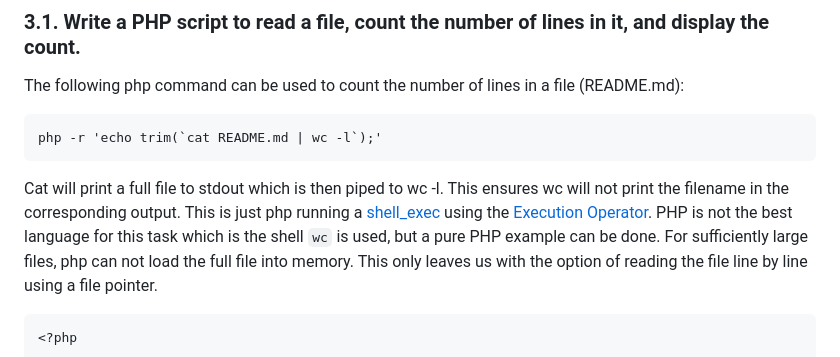
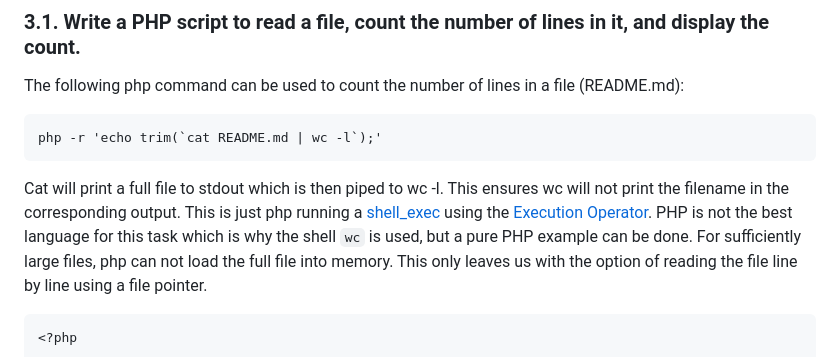
Before and after one commit to RichardTMiles/SnackInterview, a Markdown page: README.md, the part around the change. Drawn GitHub-style.

Commit message:
readme typo

````diff
--- a/README.md
+++ b/README.md
@@ -48,7 +48,7 @@ The following php command can be used to count the number of lines in a file (RE
 Cat will print a full file to stdout which is then piped to wc -l.
 This ensures wc will not print the filename in the corresponding output.
 This is just php running a [shell_exec](https://www.php.net/manual/en/function.shell-exec.php) using the [Execution Operator](https://www.php.net/manual/en/language.operators.execution.php).
-PHP is not the best language for this task which is the shell `wc` is used, but a pure PHP example can be done.
+PHP is not the best language for this task which is why the shell `wc` is used, but a pure PHP example can be done.
 For sufficiently large files, php can not load the full file into memory.
 This only leaves us with the option of reading the file line by line using a file pointer.
 ```PHP
````
